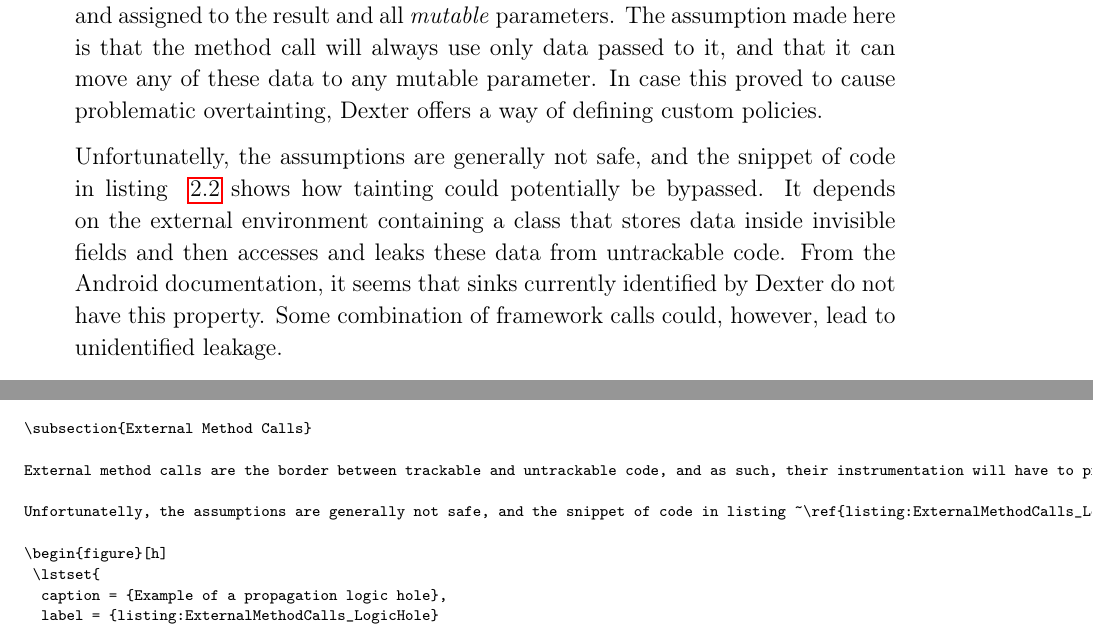
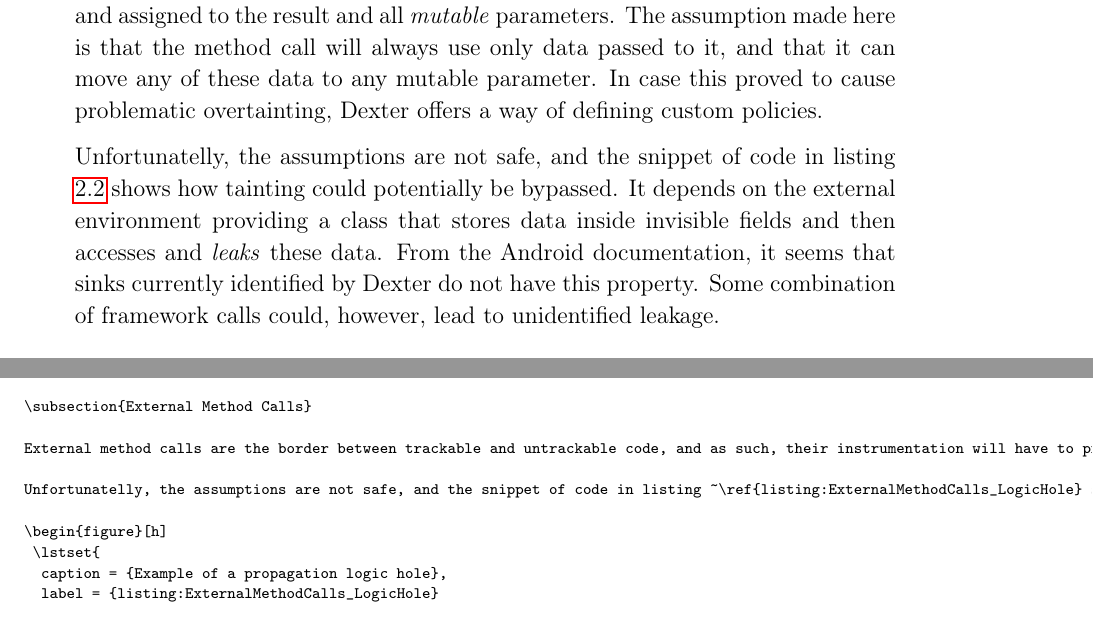
Before and after one commit to davidbrazdil/dexter-diss, a LaTeX thesis (diss.tex): two parts of pages 23 and 44 of 63, joined at a grey line, cut so that both start at the same text. Compiled offline with pdfLaTeX.

Commit message:
Rephrasing

```diff
--- a/diss.tex
+++ b/diss.tex
@@ -532,7 +532,7 @@ In both cases, instrumentation should also assign the taint of \verb$this$ to al
 
 External method calls are the border between trackable and untrackable code, and as such, their instrumentation will have to propagate taint conservatively, accounting for everything that the untrackable code could do. The approach adopted by Dexter is simple - taint of all parameters (including \verb$this$) is combined and assigned to the result and all \emph{mutable} parameters. The assumption made here is that the method call will always use only data passed to it, and that it can move any of these data to any mutable parameter. In case this proved to cause problematic overtainting, Dexter offers a way of defining custom policies.
 
-Unfortunatelly, the assumptions are generally not safe, and the snippet of code in listing ~\ref{listing:ExternalMethodCalls_LogicHole} shows how tainting could potentially be bypassed. It depends on the external environment containing a class that stores data inside invisible fields and then accesses and leaks these data from untrackable code. From the Android documentation, it seems that sinks currently identified by Dexter do not have this property. Some combination of framework calls could, however, lead to unidentified leakage.
+Unfortunatelly, the assumptions are not safe, and the snippet of code in listing ~\ref{listing:ExternalMethodCalls_LogicHole} shows how tainting could potentially be bypassed. It depends on the external environment providing a class that stores data inside invisible fields and then accesses and \emph{leaks} these data. From the Android documentation, it seems that sinks currently identified by Dexter do not have this property. Some combination of framework calls could, however, lead to unidentified leakage.
 
 \begin{figure}[h]
 	\lstset{
```
